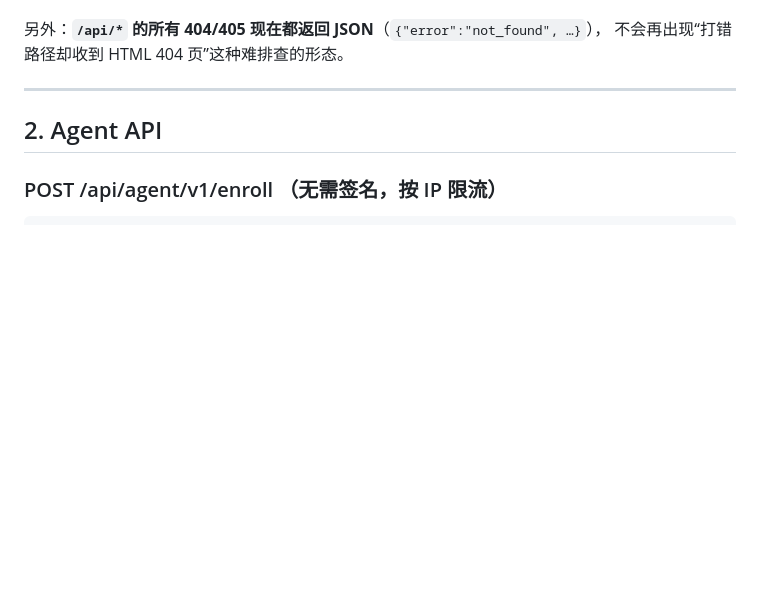
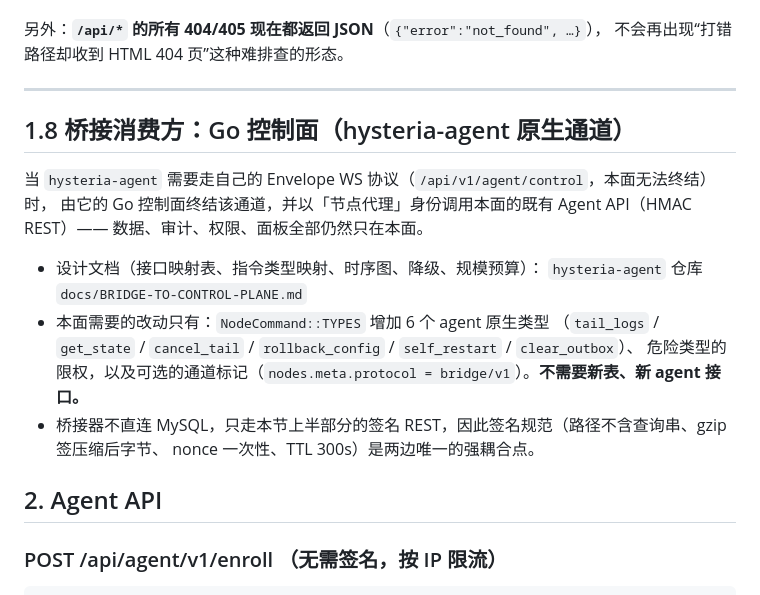
Before and after one commit to getthelostcode/hysteria-control-plane, a Markdown page: docs/API.md, the part around the change. GitHub-like rendering; blank space fills up the shorter version.

Commit message:
docs: 指向 Go 控制面桥接设计（消费方视角 + 本面仅需的 3 项改动）

```diff
--- a/docs/API.md
+++ b/docs/API.md
@@ -101,6 +101,20 @@ php-fpm / `artisan serve` 无法终结这种连接（agent 自己的 DESIGN.md
 不会再出现“打错路径却收到 HTML 404 页”这种难排查的形态。
 
 ---
+
+## 1.8 桥接消费方：Go 控制面（hysteria-agent 原生通道）
+
+当 `hysteria-agent` 需要走自己的 Envelope WS 协议（`/api/v1/agent/control`，本面无法终结）时，
+由它的 Go 控制面终结该通道，并以「节点代理」身份调用本面的既有 Agent API（HMAC REST）——
+数据、审计、权限、面板全部仍然只在本面。
+
+* 设计文档（接口映射表、指令类型映射、时序图、降级、规模预算）：
+  `hysteria-agent` 仓库 `docs/BRIDGE-TO-CONTROL-PLANE.md`
+* 本面需要的改动只有：`NodeCommand::TYPES` 增加 6 个 agent 原生类型
+  （`tail_logs` / `get_state` / `cancel_tail` / `rollback_config` / `self_restart` / `clear_outbox`）、
+  危险类型的限权，以及可选的通道标记（`nodes.meta.protocol = bridge/v1`）。**不需要新表、新 agent 接口。**
+* 桥接器不直连 MySQL，只走本节上半部分的签名 REST，因此签名规范（路径不含查询串、gzip 签压缩后字节、
+  nonce 一次性、TTL 300s）是两边唯一的强耦合点。
 
 ## 2. Agent API
 
```
